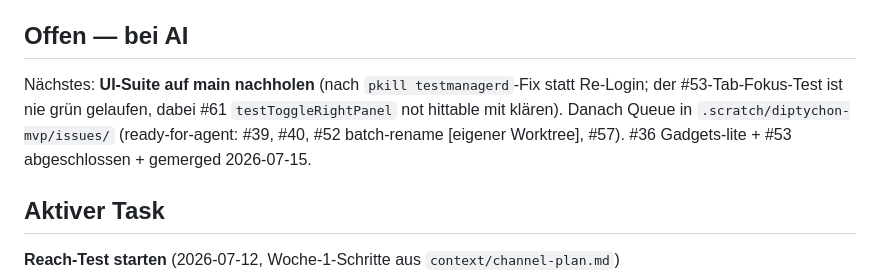
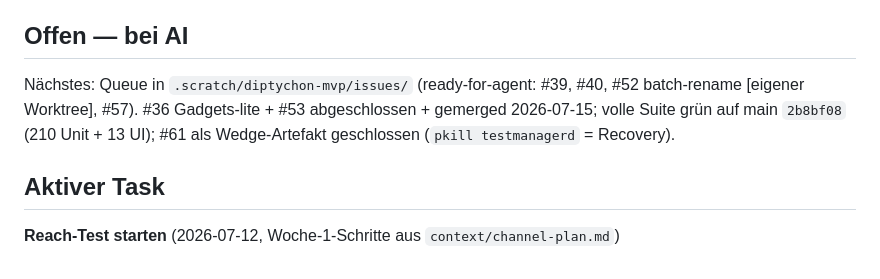
Before and after one commit to Tvk-sd/diptychon, a Markdown page: PLAN.md, the part around the change. Rendered like a GitHub page.

Commit message:
docs(issues): close #61 — "not hittable" was the testmanagerd wedge, suite green on 2b8bf08
Full suite on merged main: 210 unit + 13 UI, zero failures, incl.
testToggleRightPanel. PLAN: UI-suite debt cleared.

Co-Authored-By: Claude Fable 5 <noreply@anthropic.com>

```diff
--- a/PLAN.md
+++ b/PLAN.md
@@ -13,7 +13,7 @@ Reach-Test (Ads/Outreach → signups) → Demand-Test (5 Sessions → Day-10-Ret
 - [ ] **`.adobeTemp` löschen (4,2 GB, braucht sudo):** `sudo rm -rf /System/Volumes/Data/.adobeTemp` — root-owned, AI kommt nicht ran (Platten-Aufräumen 2026-07-15; npm-Cache bereits geleert)
 
 ## Offen — bei AI
-Nächstes: **UI-Suite auf main nachholen** (nach `pkill testmanagerd`-Fix statt Re-Login; der #53-Tab-Fokus-Test ist nie grün gelaufen, dabei #61 `testToggleRightPanel` not hittable mit klären). Danach Queue in `.scratch/diptychon-mvp/issues/` (ready-for-agent: #39, #40, #52 batch-rename [eigener Worktree], #57). #36 Gadgets-lite + #53 abgeschlossen + gemerged 2026-07-15.
+Nächstes: Queue in `.scratch/diptychon-mvp/issues/` (ready-for-agent: #39, #40, #52 batch-rename [eigener Worktree], #57). #36 Gadgets-lite + #53 abgeschlossen + gemerged 2026-07-15; volle Suite grün auf main `2b8bf08` (210 Unit + 13 UI); #61 als Wedge-Artefakt geschlossen (`pkill testmanagerd` = Recovery).
 
 ## Aktiver Task
 <!-- AI-Arbeitsstand; bei Done leeren + Issue schließen -->
```
Also changed, not shown: 1 other file.
